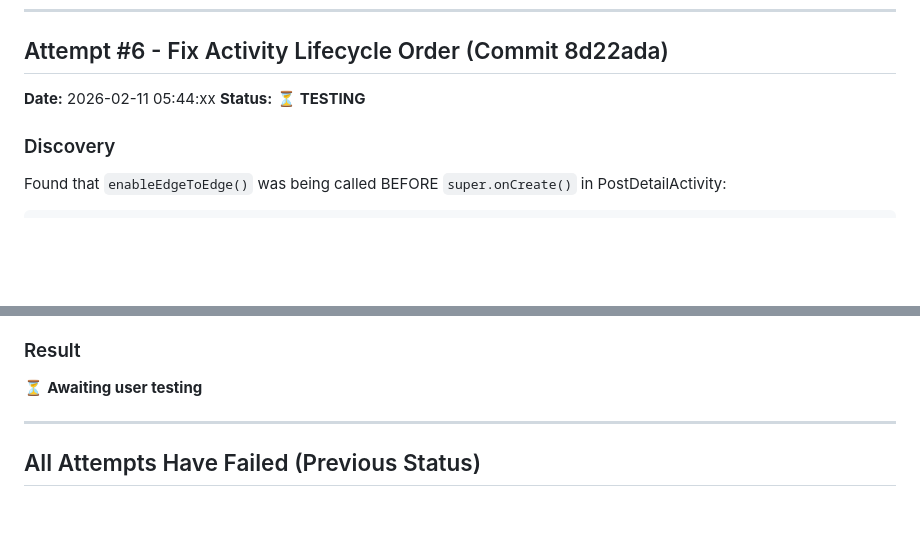
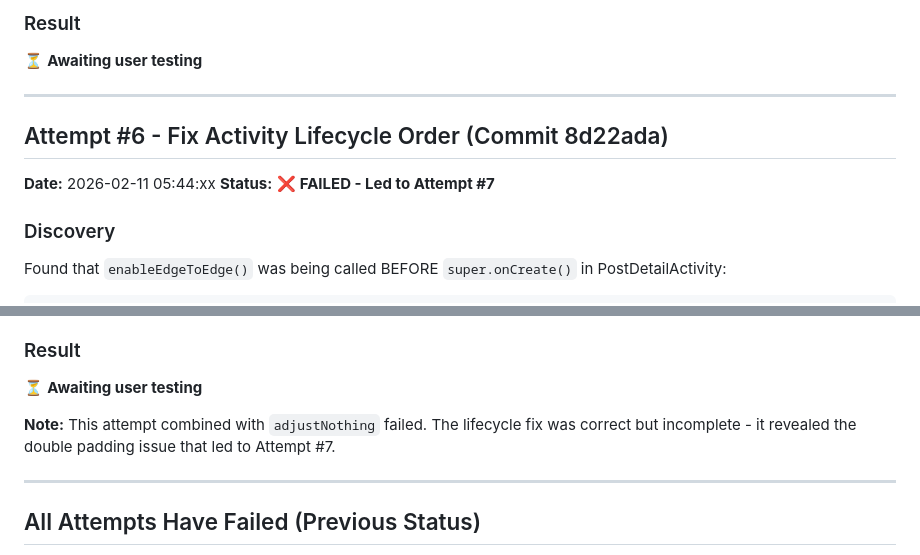
Before and after one commit to synapseSRC/synapseDevFork, a Markdown page: KEYBOARD_FIX_ATTEMPTS.md, 2 parts joined by grey strips. GitHub-like rendering; blank space fills up the shorter version.

```diff
--- a/KEYBOARD_FIX_ATTEMPTS.md
+++ b/KEYBOARD_FIX_ATTEMPTS.md
@@ -263,6 +331,11 @@ Even with proper edge-to-edge inset handling, the issue persists. The combinatio
+### Result
+⏳ **Awaiting user testing**
+
+---
+
 ## Attempt #6 - Fix Activity Lifecycle Order (Commit 8d22ada)
 **Date:** 2026-02-11 05:44:xx
-**Status:** ⏳ **TESTING**
+**Status:** ❌ **FAILED - Led to Attempt #7**
 
 ### Discovery
 Found that `enableEdgeToEdge()` was being called BEFORE `super.onCreate()` in PostDetailActivity:
@@ -299,6 +372,8 @@ override fun onCreate(savedInstanceState: Bundle?) {
 
 ### Result
 ⏳ **Awaiting user testing**
+
+**Note:** This attempt combined with `adjustNothing` failed. The lifecycle fix was correct but incomplete - it revealed the double padding issue that led to Attempt #7.
 
 ---
 
```
Also changed, not shown: other parts of KEYBOARD_FIX_ATTEMPTS.md (+74 -6 lines).
